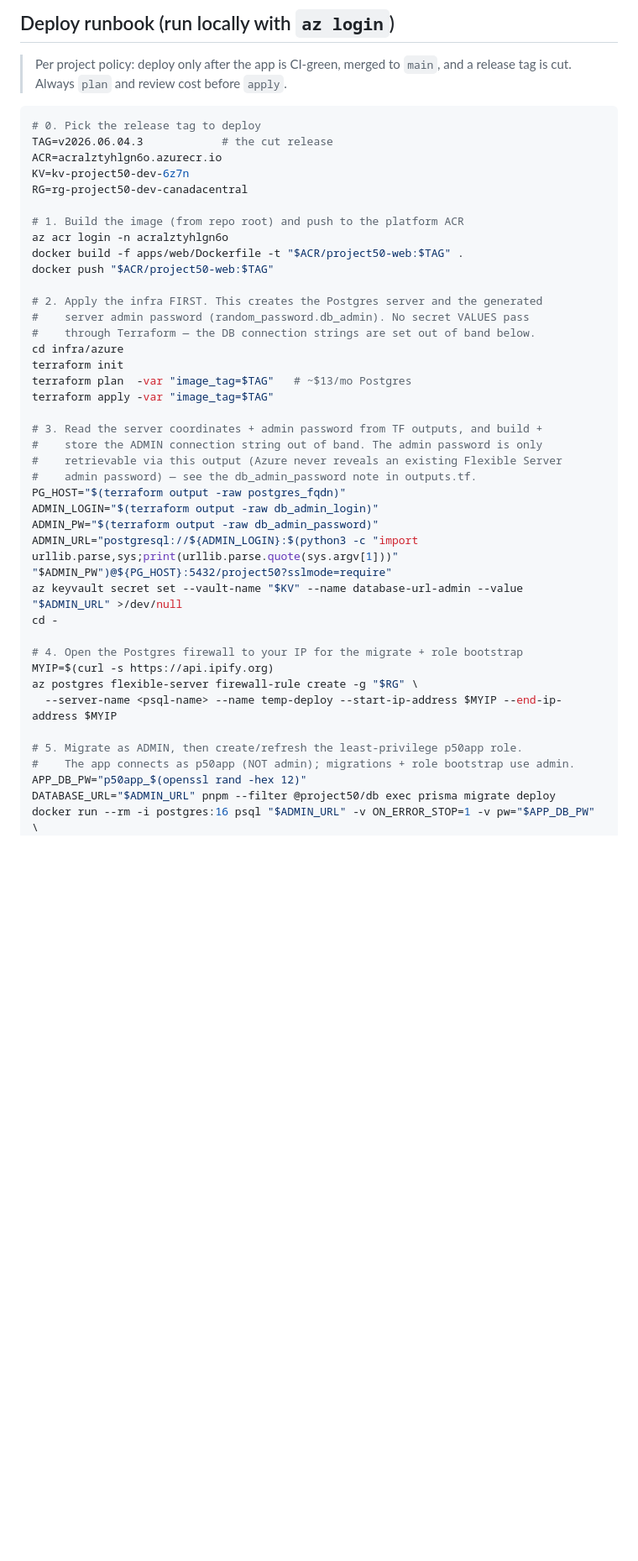
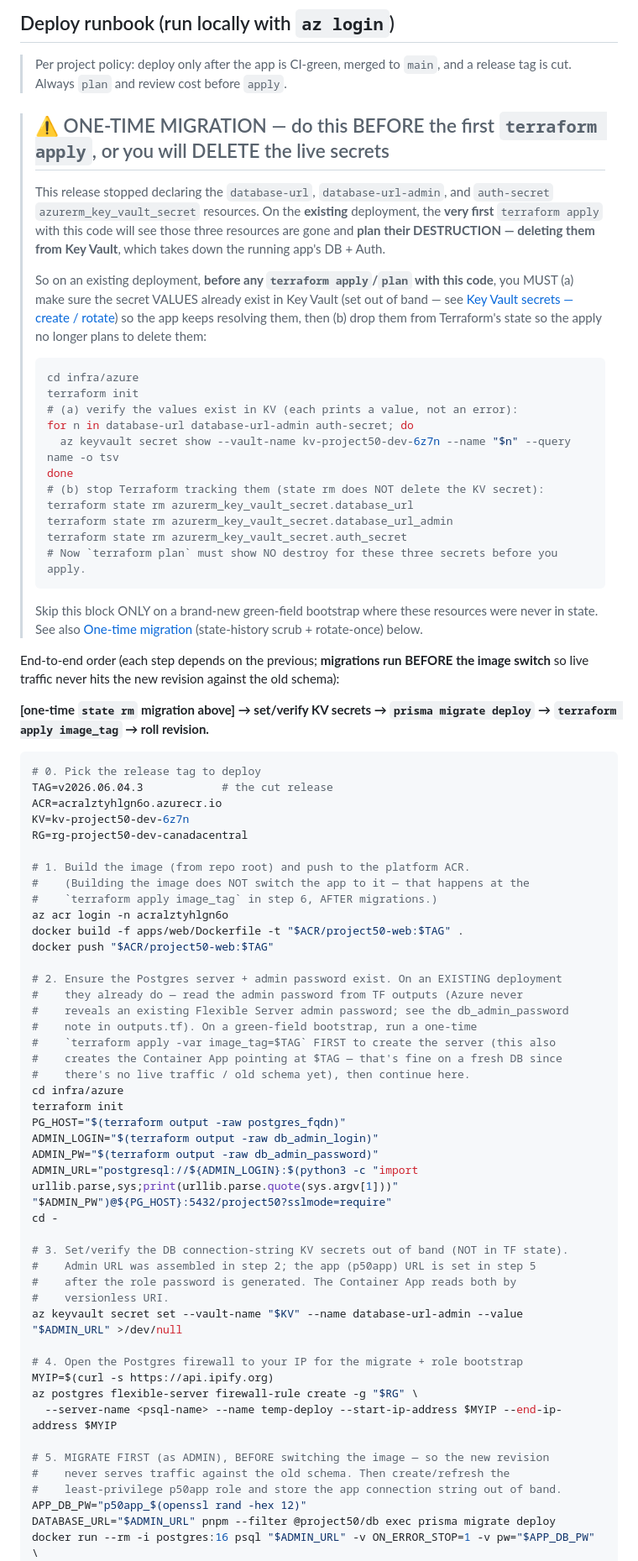
Before and after one commit to tomqwu/project50, a Markdown page: infra/azure/README.md, the part around one of its changes. Shown at 84% size. Drawn GitHub-style; blank space fills up the shorter version.

Commit message:
docs(infra): fix two P1 ordering bugs in the Azure deploy runbook (#267)
Codex found two release-blocking ordering bugs in the runbook (docs only):

1. Would DELETE live secrets: the first `terraform apply` after this PR merges
   plans to destroy the now-undeclared database-url / database-url-admin /
   auth-secret azurerm_key_vault_secret resources, deleting them from Key Vault
   and taking down the app's DB + Auth. Added a prominent ⚠️ "ONE-TIME
   MIGRATION — do this BEFORE the first apply" callout making the
   `terraform state rm azurerm_key_vault_secret.{...}` the FIRST step on the
   existing deployment, with a precondition that the VALUES already exist in KV
   (verify loop) so the app keeps resolving them. The lower one-time-migration
   section now cross-refs this callout instead of duplicating a no-ordering copy.

2. Image before migrations: `terraform apply -var image_tag` (which switches the
   Container App to the new image) ran BEFORE `prisma migrate deploy`, so live
   traffic could hit the new revision against the old schema. Reordered to
   migrate FIRST, then apply the image switch: set/verify KV secrets → prisma
   migrate deploy (admin URL) → terraform apply image_tag → roll revision.
   Admin URL is now assembled from TF outputs before the image apply.

terraform fmt clean (no .tf changes).

Co-Authored-By: Claude Opus 4.8 (1M context) <noreply@anthropic.com>

````diff
--- a/infra/azure/README.md
+++ b/infra/azure/README.md
@@ -44,6 +44,46 @@ unavoidably in state. It is *not* stored as a Key Vault secret here.
 > Per project policy: deploy only after the app is CI-green, merged to `main`,
 > and a release tag is cut. Always `plan` and review cost before `apply`.
 
+> ## ⚠️ ONE-TIME MIGRATION — do this BEFORE the first `terraform apply`, or you will DELETE the live secrets
+>
+> This release stopped declaring the `database-url`, `database-url-admin`, and
+> `auth-secret` `azurerm_key_vault_secret` resources. On the **existing**
+> deployment, the **very first** `terraform apply` with this code will see those
+> three resources are gone and **plan their DESTRUCTION — deleting them from Key
+> Vault**, which takes down the running app's DB + Auth.
+>
+> So on an existing deployment, **before any `terraform apply`/`plan` with this
+> code**, you MUST (a) make sure the secret VALUES already exist in Key Vault
+> (set out of band — see [Key Vault secrets — create / rotate](#key-vault-secrets--create--rotate-out-of-band))
+> so the app keeps resolving them, then (b) drop them from Terraform's state so
+> the apply no longer plans to delete them:
+>
+> ```bash
+> cd infra/azure
+> terraform init
+> # (a) verify the values exist in KV (each prints a value, not an error):
+> for n in database-url database-url-admin auth-secret; do
+>   az keyvault secret show --vault-name kv-project50-dev-6z7n --name "$n" --query name -o tsv
+> done
+> # (b) stop Terraform tracking them (state rm does NOT delete the KV secret):
+> terraform state rm azurerm_key_vault_secret.database_url
+> terraform state rm azurerm_key_vault_secret.database_url_admin
+> terraform state rm azurerm_key_vault_secret.auth_secret
+> # Now `terraform plan` must show NO destroy for these three secrets before you apply.
+> ```
+>
+> Skip this block ONLY on a brand-new green-field bootstrap where these resources
+> were never in state. See also
+> [One-time migration](#one-time-migration-stop-terraform-tracking-these-secret-values)
+> (state-history scrub + rotate-once) below.
+
+End-to-end order (each step depends on the previous; **migrations run BEFORE the
+image switch** so live traffic never hits the new revision against the old
+schema):
+
+**[one-time `state rm` migration above] → set/verify KV secrets → `prisma
+migrate deploy` → `terraform apply image_tag` → roll revision.**
+
 ```bash
 # 0. Pick the release tag to deploy
 TAG=v2026.06.04.3            # the cut release
@@ -51,37 +91,42 @@ ACR=acralztyhlgn6o.azurecr.io
 KV=kv-project50-dev-6z7n
 RG=rg-project50-dev-canadacentral
 
-# 1. Build the image (from repo root) and push to the platform ACR
+# 1. Build the image (from repo root) and push to the platform ACR.
+#    (Building the image does NOT switch the app to it — that happens at the
+#    `terraform apply image_tag` in step 6, AFTER migrations.)
 az acr login -n acralztyhlgn6o
 docker build -f apps/web/Dockerfile -t "$ACR/project50-web:$TAG" .
 docker push "$ACR/project50-web:$TAG"
 
-# 2. Apply the infra FIRST. This creates the Postgres server and the generated
-#    server admin password (random_password.db_admin). No secret VALUES pass
-#    through Terraform — the DB connection strings are set out of band below.
+# 2. Ensure the Postgres server + admin password exist. On an EXISTING deployment
+#    they already do — read the admin password from TF outputs (Azure never
+#    reveals an existing Flexible Server admin password; see the db_admin_password
+#    note in outputs.tf). On a green-field bootstrap, run a one-time
+#    `terraform apply -var image_tag=$TAG` FIRST to create the server (this also
+#    creates the Container App pointing at $TAG — that's fine on a fresh DB since
+#    there's no live traffic / old schema yet), then continue here.
 cd infra/azure
 terraform init
-terraform plan  -var "image_tag=$TAG"   # ~$13/mo Postgres
-terraform apply -var "image_tag=$TAG"
-
-# 3. Read the server coordinates + admin password from TF outputs, and build +
-#    store the ADMIN connection string out of band. The admin password is only
-#    retrievable via this output (Azure never reveals an existing Flexible Server
-#    admin password) — see the db_admin_password note in outputs.tf.
 PG_HOST="$(terraform output -raw postgres_fqdn)"
 ADMIN_LOGIN="$(terraform output -raw db_admin_login)"
 ADMIN_PW="$(terraform output -raw db_admin_password)"
 ADMIN_URL="postgresql://${ADMIN_LOGIN}:$(python3 -c "import urllib.parse,sys;print(urllib.parse.quote(sys.argv[1]))" "$ADMIN_PW")@${PG_HOST}:5432/project50?sslmode=require"
+cd -
+
+# 3. Set/verify the DB connection-string KV secrets out of band (NOT in TF state).
+#    Admin URL was assembled in step 2; the app (p50app) URL is set in step 5
+#    after the role password is generated. The Container App reads both by
+#    versionless URI.
 az keyvault secret set --vault-name "$KV" --name database-url-admin --value "$ADMIN_URL" >/dev/null
-cd -
 
 # 4. Open the Postgres firewall to your IP for the migrate + role bootstrap
 MYIP=$(curl -s https://api.ipify.org)
 az postgres flexible-server firewall-rule create -g "$RG" \
   --server-name <psql-name> --name temp-deploy --start-ip-address $MYIP --end-ip-address $MYIP
 
-# 5. Migrate as ADMIN, then create/refresh the least-privilege p50app role.
-#    The app connects as p50app (NOT admin); migrations + role bootstrap use admin.
+# 5. MIGRATE FIRST (as ADMIN), BEFORE switching the image — so the new revision
+#    never serves traffic against the old schema. Then create/refresh the
+#    least-privilege p50app role and store the app connection string out of band.
 APP_DB_PW="p50app_$(openssl rand -hex 12)"
 DATABASE_URL="$ADMIN_URL" pnpm --filter @project50/db exec prisma migrate deploy
 docker run --rm -i postgres:16 psql "$ADMIN_URL" -v ON_ERROR_STOP=1 -v pw="$APP_DB_PW" \
````
Also changed, not shown: other parts of infra/azure/README.md (+20 -25 lines).
